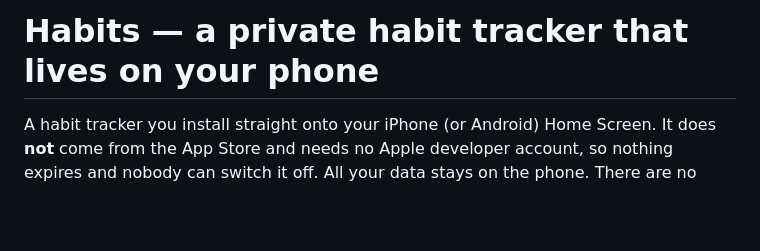
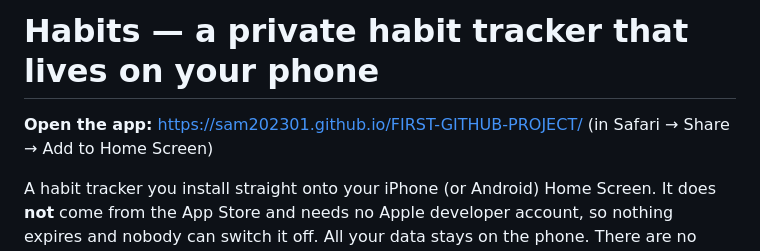
Before and after one commit to SAM202301/FIRST-GITHUB-PROJECT, a Markdown page: README.md, the part around the change. GitHub-like rendering; blank space fills up the shorter version.

Commit message:
Add live app link to README
Co-Authored-By: Claude Opus 5.5 <noreply@anthropic.com>
Claude-Session: https://claude.ai/code/session_01HrQLfmaCV1NQW3MEay7dBh

```diff
--- a/README.md
+++ b/README.md
@@ -1,4 +1,6 @@
 # Habits — a private habit tracker that lives on your phone
+
+**Open the app:** https://sam202301.github.io/FIRST-GITHUB-PROJECT/ (in Safari → Share → Add to Home Screen)
 
 A habit tracker you install straight onto your iPhone (or Android) Home Screen.
 It does **not** come from the App Store and needs no Apple developer account,
```
